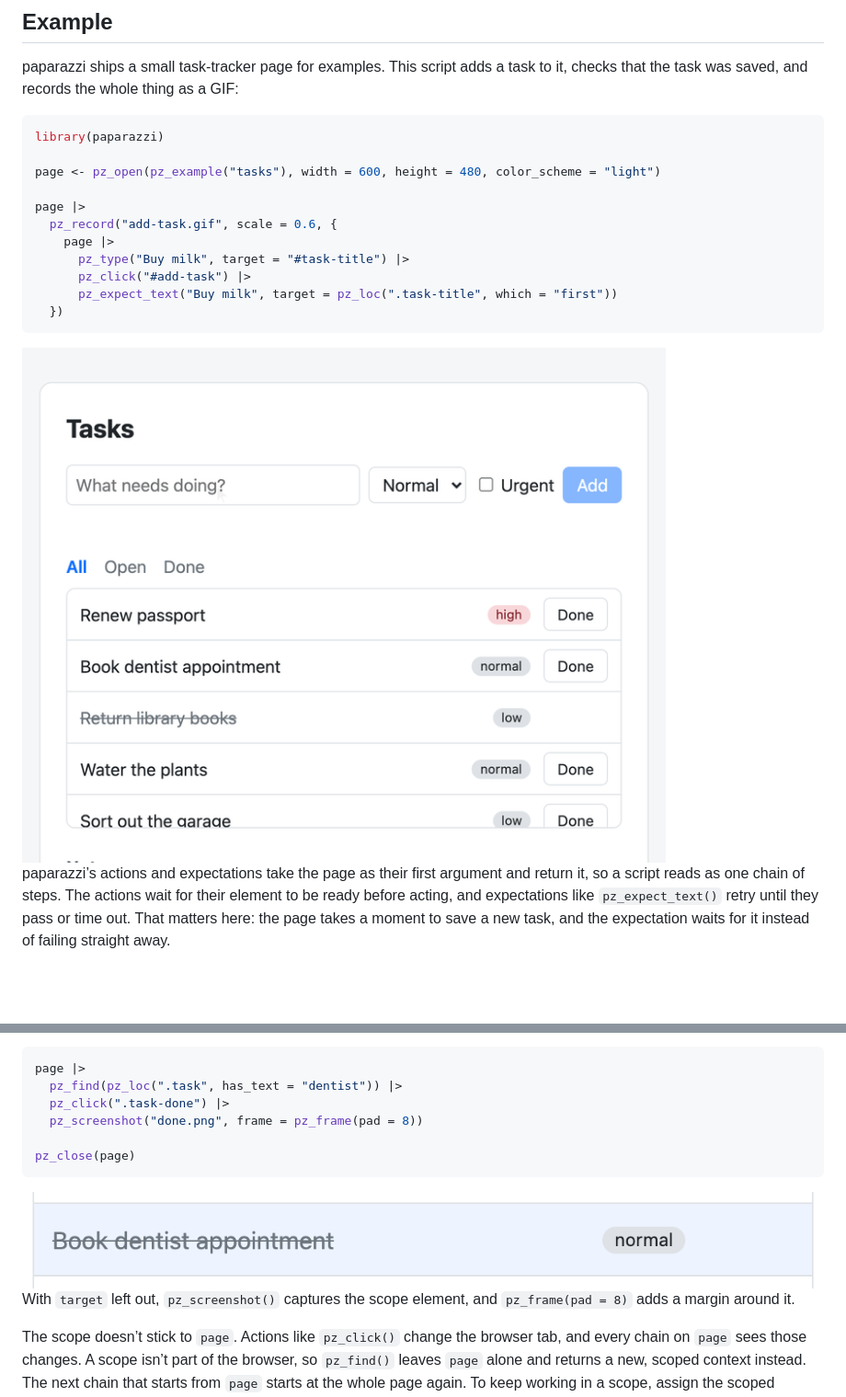
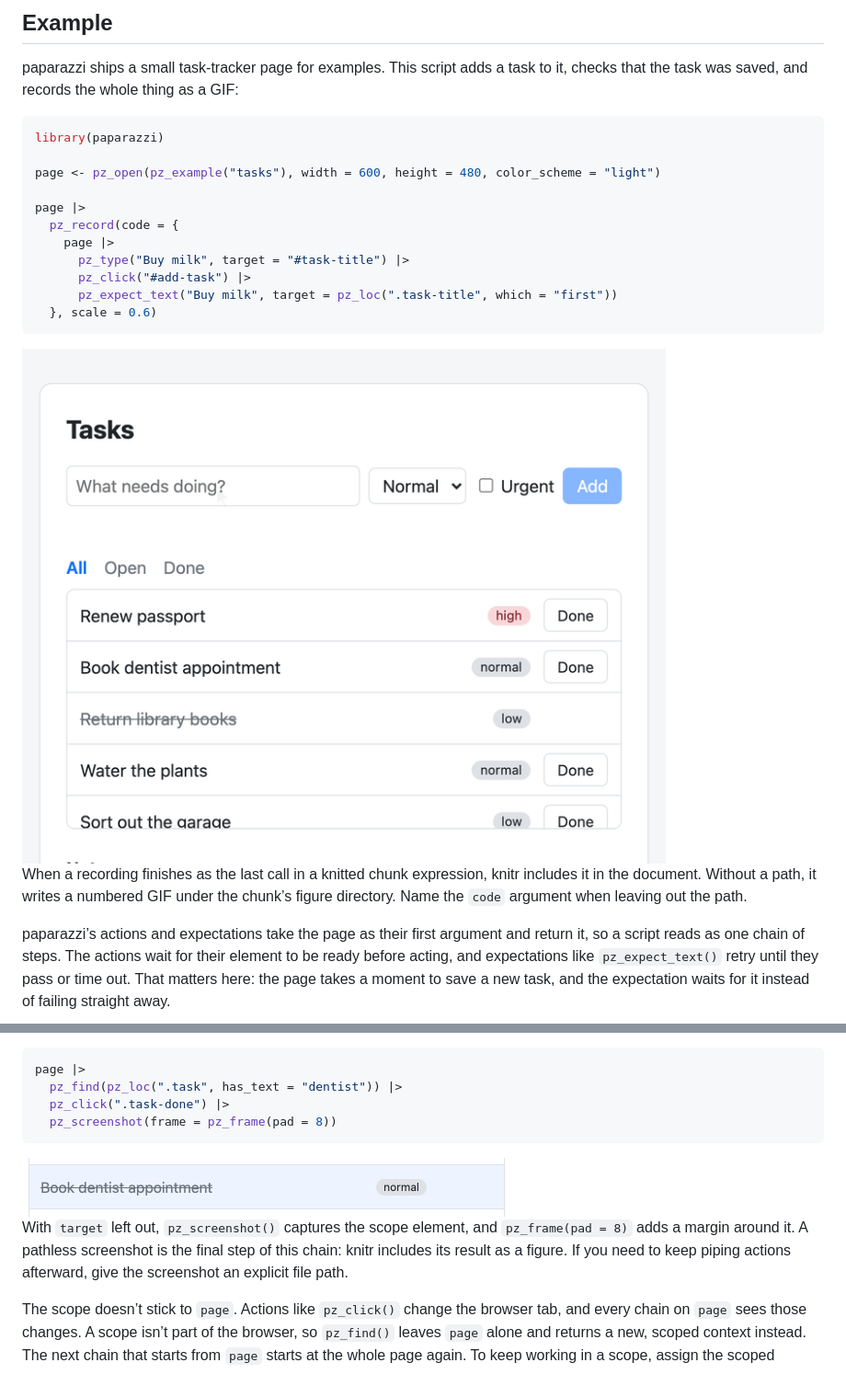
Before and after one commit to posit-dev/paparazzi, a Markdown page: README.md, 2 parts joined by grey strips. Shown: that part at 92% size. Drawn GitHub-style; pictures changed too: man/figures/README-add-task.gif (deleted), man/figures/README-record-1.gif (added); blank space fills up the shorter version.

````diff
--- a/README.md
+++ b/README.md
@@ -50,15 +50,20 @@ library(paparazzi)
 page <- pz_open(pz_example("tasks"), width = 600, height = 480, color_scheme = "light")
 
 page |>
-  pz_record("add-task.gif", scale = 0.6, {
+  pz_record(code = {
     page |>
       pz_type("Buy milk", target = "#task-title") |>
       pz_click("#add-task") |>
       pz_expect_text("Buy milk", target = pz_loc(".task-title", which = "first"))
-  })
+  }, scale = 0.6)
 ```
 
-<img src="man/figures/README-add-task.gif" alt="A cursor moves to the task form, types &quot;Buy milk&quot;, and clicks Add. After a moment, &quot;Buy milk&quot; appears at the top of the task list." />
+<img src="man/figures/README-record-1.gif" alt="A cursor moves to the task form, types Buy milk, and clicks Add. Buy milk appears at the top of the task list."  />
+
+When a recording finishes as the last call in a knitted chunk
+expression, knitr includes it in the document. Without a path, it writes
+a numbered GIF under the chunk’s figure directory. Name the `code`
+argument when leaving out the path.
 
 paparazzi’s actions and expectations take the page as their first
 argument and return it, so a script reads as one chain of steps. The
@@ -80,15 +85,16 @@ inside it. Here we mark one task as done and take a screenshot of it:
 page |>
   pz_find(pz_loc(".task", has_text = "dentist")) |>
   pz_click(".task-done") |>
-  pz_screenshot("done.png", frame = pz_frame(pad = 8))
-
-pz_close(page)
+  pz_screenshot(frame = pz_frame(pad = 8))
 ```
 
-<img src="man/figures/README-done.png" alt="The &quot;Book dentist appointment&quot; task, crossed out." />
+<img src="man/figures/README-screenshot-1.png" alt="The Book dentist appointment task, crossed out." width="532" />
 
 With `target` left out, `pz_screenshot()` captures the scope element,
-and `pz_frame(pad = 8)` adds a margin around it.
+and `pz_frame(pad = 8)` adds a margin around it. A pathless screenshot
+is the final step of this chain: knitr includes its result as a figure.
+If you need to keep piping actions afterward, give the screenshot an
+explicit file path.
 
 The scope doesn’t stick to `page`. Actions like `pz_click()` change the
 browser tab, and every chain on `page` sees those changes. A scope isn’t
````
Also changed, not shown: .agents/SPEC.md (+8 -5 lines), man/figures/README-screenshot-1.png (renamed from man/figures/README-done.png), 6 other files.
